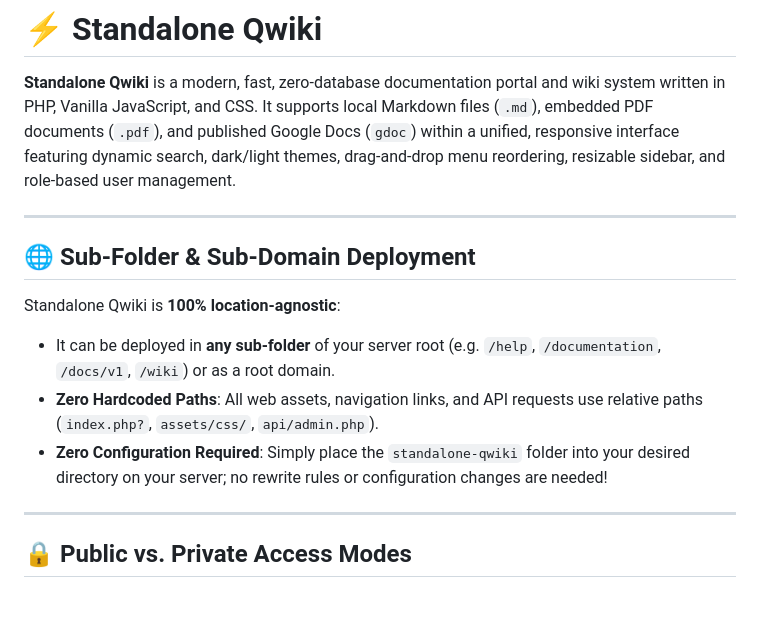
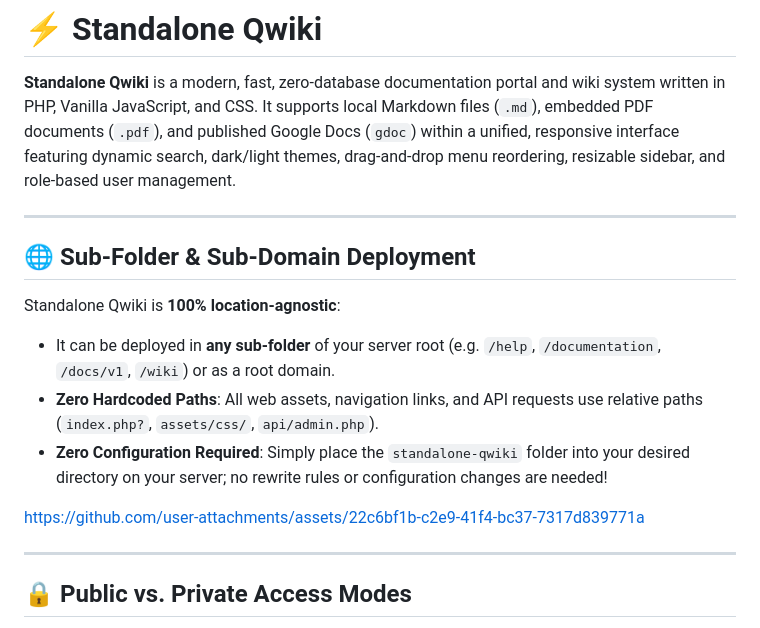
Before and after one commit to FrancoBenedetti/standalone-qwiki, a Markdown page: README.md, the part around the change. Drawn GitHub-style; blank space fills up the shorter version.

Commit message:
Update README with deployment information
Added additional details about deployment options and removed unnecessary content.

```diff
--- a/README.md
+++ b/README.md
@@ -1,6 +1,12 @@
 # ⚡ Standalone Qwiki
 
 **Standalone Qwiki** is a modern, fast, zero-database documentation portal and wiki system written in PHP, Vanilla JavaScript, and CSS. It supports local Markdown files (`.md`), embedded PDF documents (`.pdf`), and published Google Docs (`gdoc`) within a unified, responsive interface featuring dynamic search, dark/light themes, drag-and-drop menu reordering, resizable sidebar, and role-based user management.
+
+
+
+
+
+
 
 ---
 
@@ -10,6 +16,12 @@ Standalone Qwiki is **100% location-agnostic**:
 - It can be deployed in **any sub-folder** of your server root (e.g. `/help`, `/documentation`, `/docs/v1`, `/wiki`) or as a root domain.
 - **Zero Hardcoded Paths**: All web assets, navigation links, and API requests use relative paths (`index.php?`, `assets/css/`, `api/admin.php`).
 - **Zero Configuration Required**: Simply place the `standalone-qwiki` folder into your desired directory on your server; no rewrite rules or configuration changes are needed!
+
+
+
+https://github.com/user-attachments/assets/22c6bf1b-c2e9-41f4-bc37-7317d839771a
+
+
 
 ---
 
```
